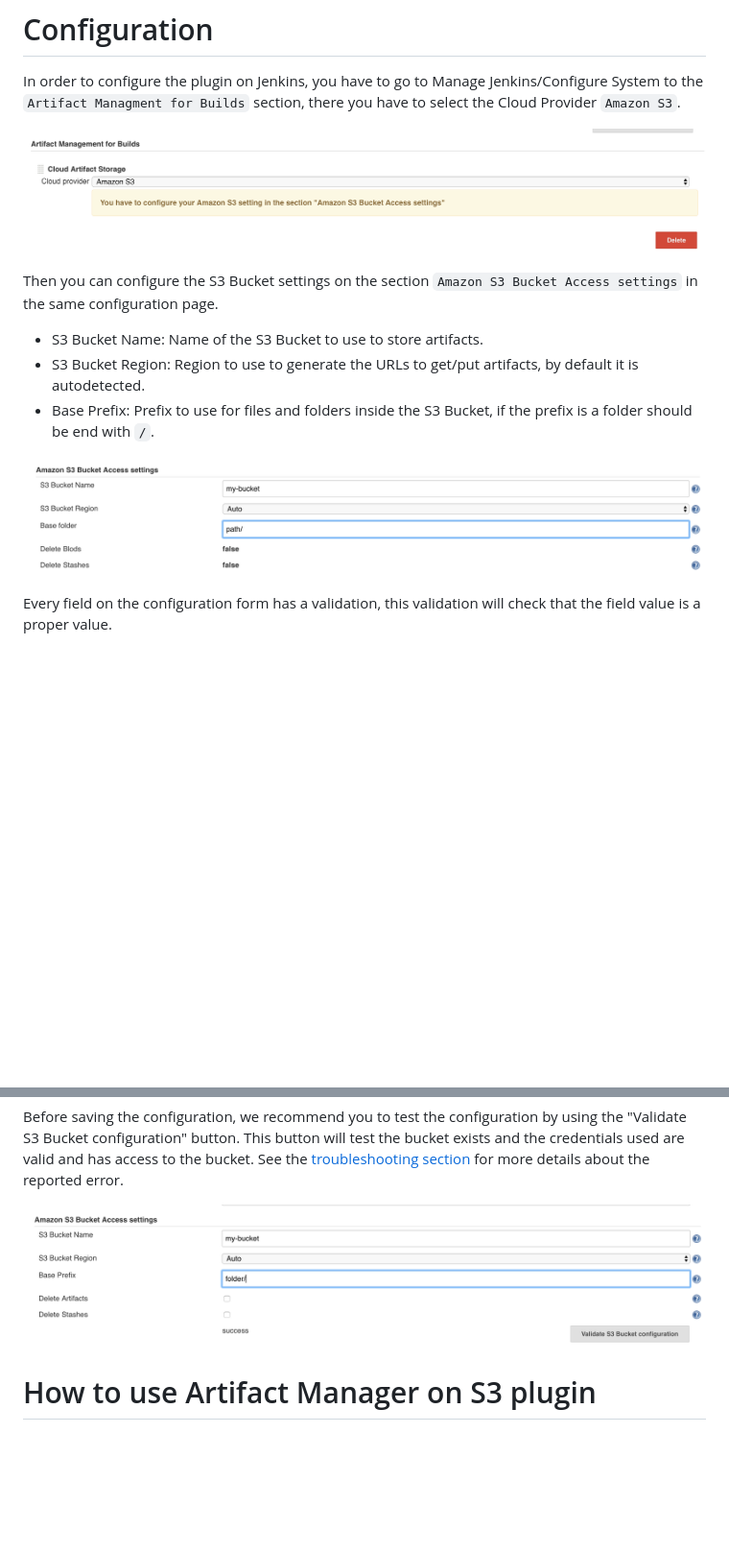
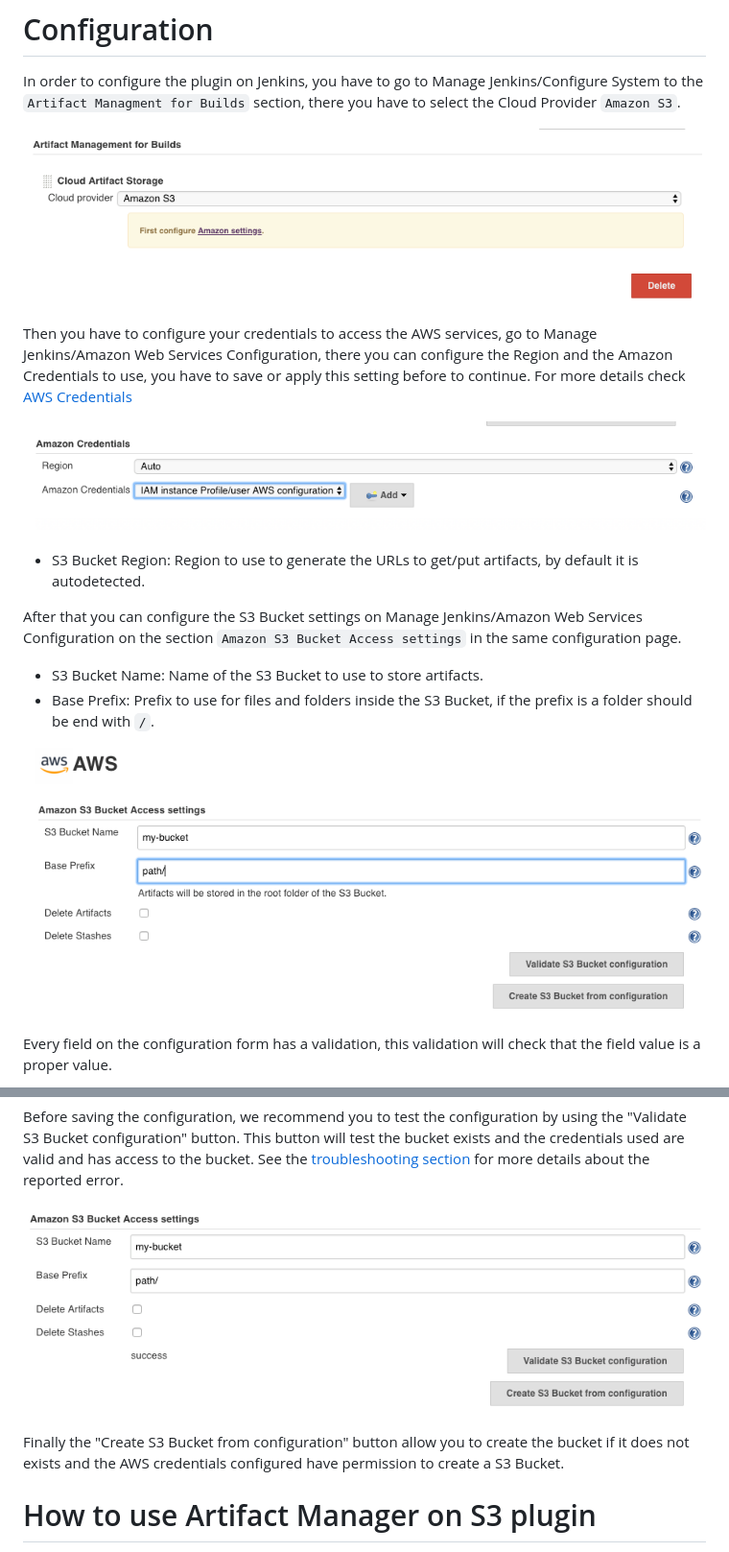
Before and after one commit to jenkinsci/artifact-manager-s3-plugin, a Markdown page: README.md, 2 parts joined by grey strips. Shown at 96% size. Rendered like a GitHub page; pictures changed too: images/bucket-settings.png, images/cloud-provider-no-configured.png, images/configure-credentials.png; blank space fills up the shorter version.

Commit message:
update configure section on docs

```diff
--- a/README.md
+++ b/README.md
@@ -84,11 +84,18 @@ the `Artifact Managment for Builds` section, there you have to select the Cloud
 
 ![](images/cloud-provider-no-configured.png)
 
-Then you can configure the S3 Bucket settings on the section `Amazon S3 Bucket Access settings` in
+Then you have to configure your credentials to access the AWS services, go to Manage Jenkins/Amazon Web Services Configuration,
+there you can configure the Region and the Amazon Credentials to use, you have to save or apply this setting before to continue.
+For more details check [AWS Credentials](#aws-credentials)
+
+![](images/configure-credentials.png)
+
+* S3 Bucket Region: Region to use to generate the URLs to get/put artifacts, by default it is autodetected.
+
+After that you can configure the S3 Bucket settings on Manage Jenkins/Amazon Web Services Configuration on the section `Amazon S3 Bucket Access settings` in
 the same configuration page.
 
 * S3 Bucket Name: Name of the S3 Bucket to use to store artifacts.
-* S3 Bucket Region: Region to use to generate the URLs to get/put artifacts, by default it is autodetected.
 * Base Prefix: Prefix to use for files and folders inside the S3 Bucket, if the prefix is a folder should be end with `/`.
 
 ![](images/bucket-settings.png)
@@ -107,6 +114,9 @@ button. This button will test the bucket exists and the credentials used are val
 See the [troubleshooting section](#troubleshooting) for more details about the reported error.
 
 ![](images/validation-success.png)
+
+Finally the "Create S3 Bucket from configuration" button allow you to create the bucket if it does not exists
+and the AWS credentials configured have permission to create a S3 Bucket.
 
 # How to use  Artifact Manager on S3 plugin
 
```
Also changed, not shown: other parts of README.md (+1 -1 lines).
